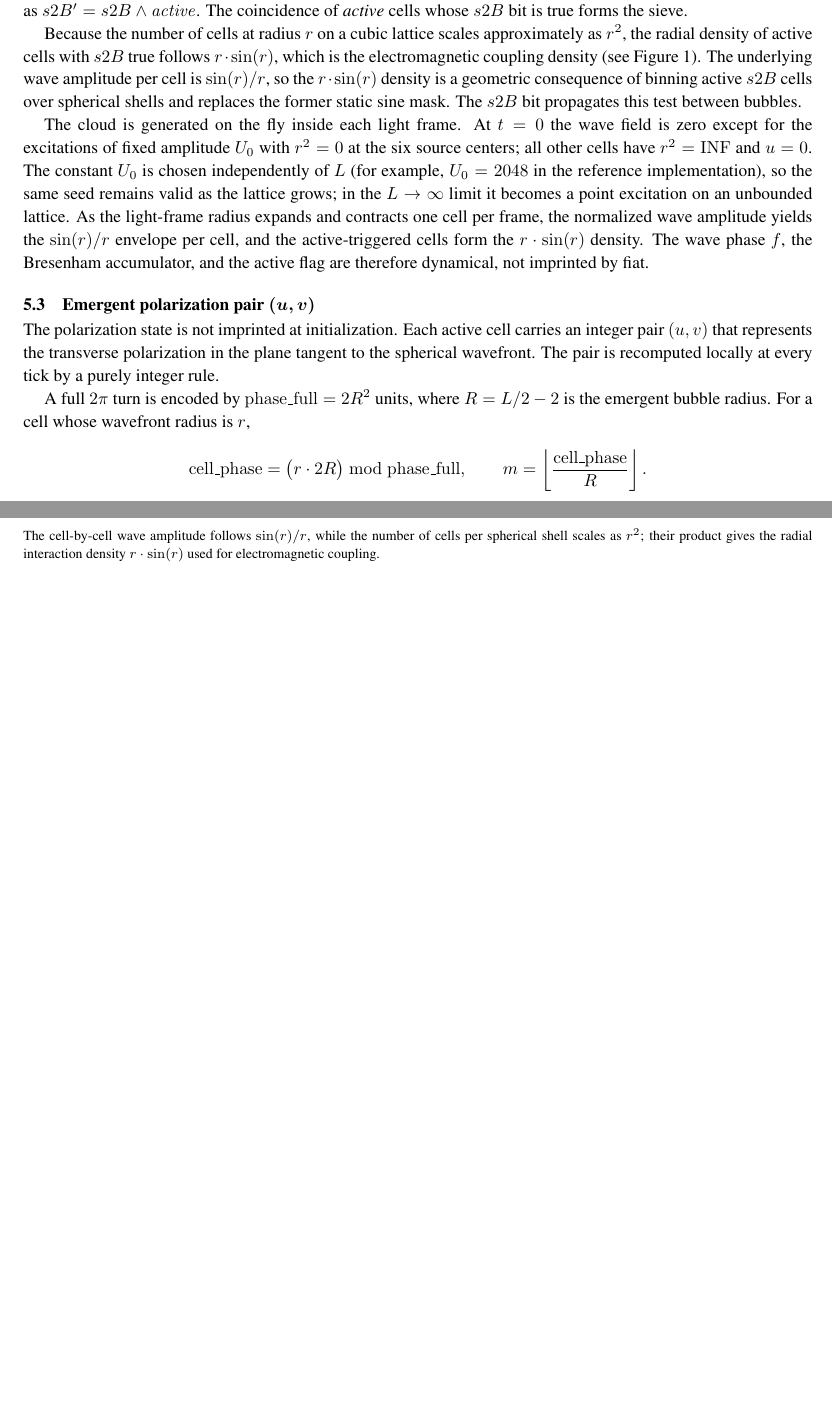
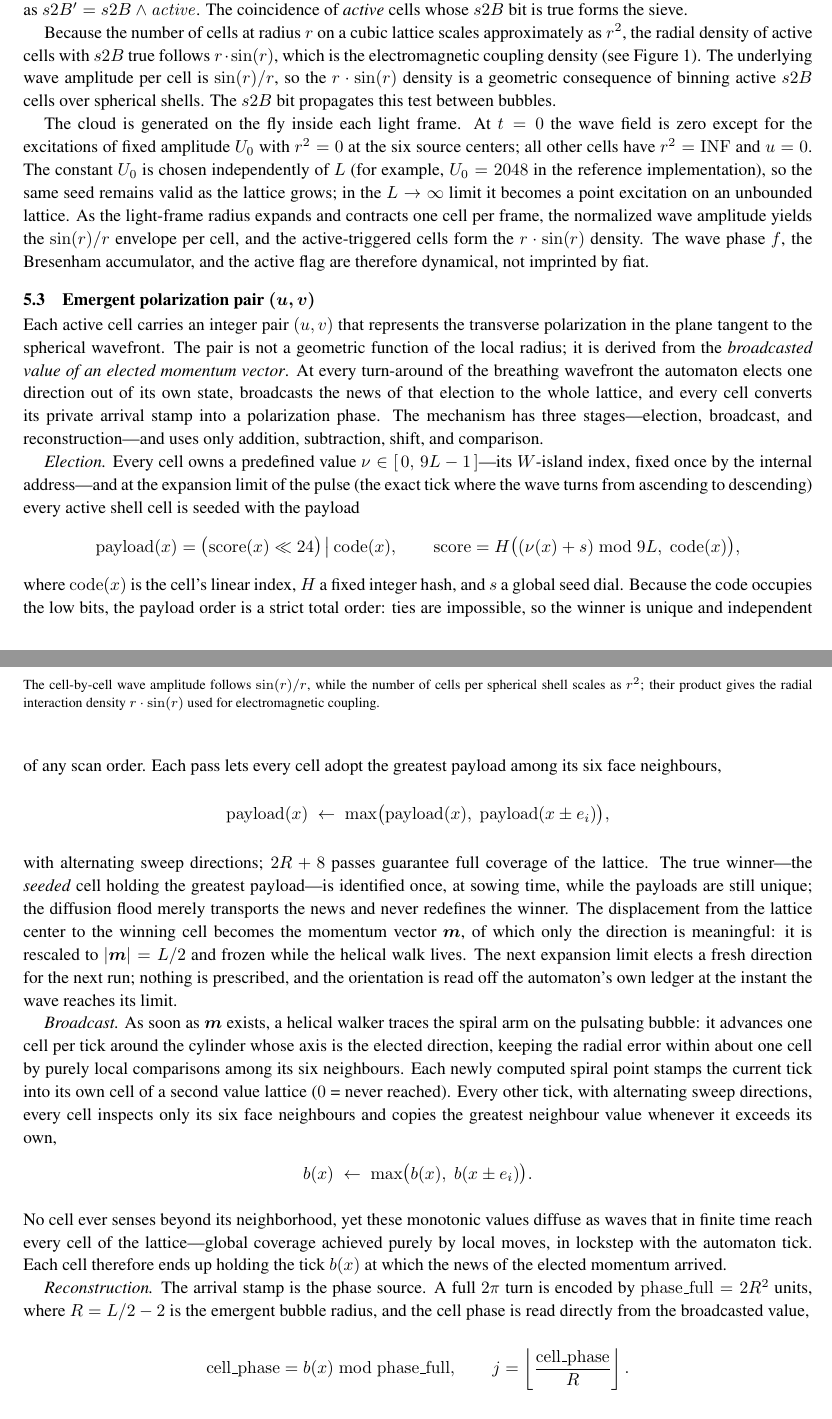
Before and after one commit to automaton3d/automaton, a LaTeX document (doc/manuscript.tex): two parts of pages 10 and 11 of 32, joined at a grey line, cut so that both start at the same text, the shorter picture padded with empty space. The pictures show the PDF file doc/manuscript.pdf that the author committed with the source.

Commit message:
Manuscript atualizado

```diff
--- a/doc/manuscript.tex
+++ b/doc/manuscript.tex
@@ -501,11 +501,27 @@ The cloud is generated on the fly inside each light frame.  At $t=0$ the wave fi
 \label{fig1}
 \end{figure}
 
-\subsection{Emergent polarization pair $(u,v)$}
-Each active cell carries an integer pair $(u,v)$ that represents the transverse polarization in the plane tangent to the spherical wavefront.  The pair is recomputed locally at every tick by a purely integer rule.
-
-A full $2\pi$ turn is encoded by $\mathrm{phase\_full}=2R^{2}$ units, where $R=L/2-2$ is the emergent bubble radius.  For a cell whose wavefront radius is $r$,
-\[
-\mathrm{cell\_phase}=\bigl(r\cdot 2R\bigr)\bmod\mathrm{phase\_full}, \qquad m=\left\lfloor\frac{\mathrm{cell\_phase}}{R}\right\rfloor .
-\]
-Writing $m_{2}=m-R$ for $m\ge R$, the integer pair is reconstructed by
+\subsection{Emergent polarization pair $(u,v)$}\label{subsec:polarization-pair}
+Each active cell carries an integer pair $(u,v)$ that represents the transverse polarization in the plane tangent to the spherical wavefront.  The pair is not a geometric function of the local radius; it is derived from the \emph{broadcasted value of an elected momentum vector}.  At every turn-around of the breathing wavefront the automaton elects one direction out of its own state, broadcasts the news of that election to the whole lattice, and every cell converts its private arrival stamp into a polarization phase.  The mechanism has three stages---election, broadcast, and reconstruction---and uses only addition, subtraction, shift, and comparison.
+
+\emph{Election.}  Every cell owns a predefined value $\nu\in[\,0,\,9L-1\,]$---its $W$-island index, fixed once by the internal address---and at the expansion limit of the pulse (the exact tick where the wave turns from ascending to descending) every active shell cell is seeded with the payload
+\[
+\mathrm{payload}(x)=\bigl(\mathrm{score}(x)\ll 24\bigr)\,\big|\,\mathrm{code}(x),
+\qquad
+\mathrm{score}=H\bigl((\nu(x)+s)\bmod 9L,\;\mathrm{code}(x)\bigr),
+\]
+where $\mathrm{code}(x)$ is the cell's linear index, $H$ a fixed integer hash, and $s$ a global seed dial.  Because the code occupies the low bits, the payload order is a strict total order: ties are impossible, so the winner is unique and independent of any scan order.  Each pass lets every cell adopt the greatest payload among its six face neighbours,
+\[
+\mathrm{payload}(x)\;\leftarrow\;\max\bigl(\mathrm{payload}(x),\;\mathrm{payload}(x\pm e_i)\bigr),
+\]
+with alternating sweep directions; $2R+8$ passes guarantee full coverage of the lattice.  The true winner---the \emph{seeded} cell holding the greatest payload---is identified once, at sowing time, while the payloads are still unique; the diffusion flood merely transports the news and never redefines the winner.  The displacement from the lattice center to the winning cell becomes the momentum vector $\boldsymbol{m}$, of which only the direction is meaningful: it is rescaled to $|\boldsymbol{m}|=L/2$ and frozen while the helical walk lives.  The next expansion limit elects a fresh direction for the next run; nothing is prescribed, and the orientation is read off the automaton's own ledger at the instant the wave reaches its limit.
+
+\emph{Broadcast.}  As soon as $\boldsymbol{m}$ exists, a helical walker traces the spiral arm on the pulsating bubble: it advances one cell per tick around the cylinder whose axis is the elected direction, keeping the radial error within about one cell by purely local comparisons among its six neighbours.  Each newly computed spiral point stamps the current tick into its own cell of a second value lattice ($0$ = never reached).  Every other tick, with alternating sweep directions, every cell inspects only its six face neighbours and copies the greatest neighbour value whenever it exceeds its own,
+\[
+b(x)\;\leftarrow\;\max\bigl(b(x),\;b(x\pm e_i)\bigr).
+\]
+No cell ever senses beyond its neighborhood, yet these monotonic values diffuse as waves that in finite time reach every cell of the lattice---global coverage achieved purely by local moves, in lockstep with the automaton tick.  Each cell therefore ends up holding the tick $b(x)$ at which the news of the elected momentum arrived.
+
+\emph{Reconstruction.}  The arrival stamp is the phase source.  A full $2\pi$ turn is encoded by $\mathrm{phase\_full}=2R^{2}$ units, where $R=L/2-2$ is the emergent bubble radius, and the cell phase is read directly from the broadcasted value,
+\[
+\mathrm{cell\_phase}=b(x)\bmod\mathrm{phase\_full}, \qquad j=\left\lfloor\frac{\mathrm{cell\_phase}}{R}\right\rfloor .
```
Also changed, not shown: doc/manuscript.pdf, doc/manuscript.tex (12 more changed lines), 2 other files.
